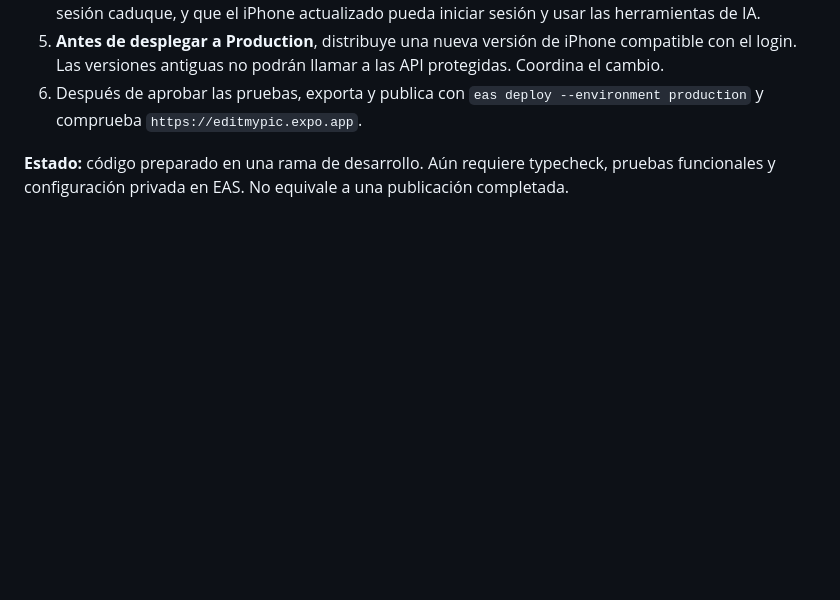
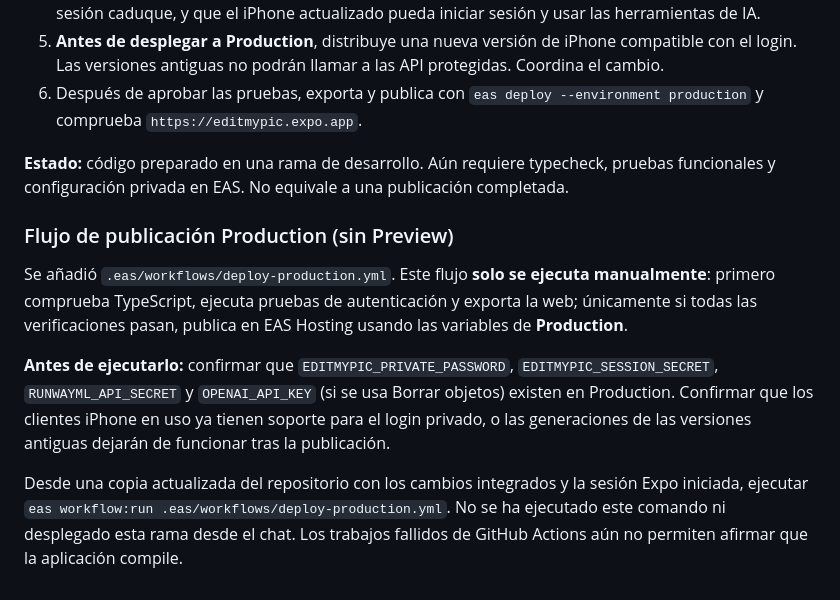
Before and after one commit to valdy247/EditMyPic, a Markdown page: README.md, the part around the change. GitHub-like rendering; blank space fills up the shorter version.

Commit message:
docs: explain manual Production-only release gate

```diff
--- a/README.md
+++ b/README.md
@@ -75,3 +75,12 @@ La ruta web `/` y `/video` ahora presentan un estudio de video pensado para nave
 6. Después de aprobar las pruebas, exporta y publica con `eas deploy --environment production` y comprueba `https://editmypic.expo.app`.
 
 **Estado:** código preparado en una rama de desarrollo. Aún requiere typecheck, pruebas funcionales y configuración privada en EAS. No equivale a una publicación completada.
+
+
+### Flujo de publicación Production (sin Preview)
+
+Se añadió `.eas/workflows/deploy-production.yml`. Este flujo **solo se ejecuta manualmente**: primero comprueba TypeScript, ejecuta pruebas de autenticación y exporta la web; únicamente si todas las verificaciones pasan, publica en EAS Hosting usando las variables de **Production**.
+
+**Antes de ejecutarlo:** confirmar que `EDITMYPIC_PRIVATE_PASSWORD`, `EDITMYPIC_SESSION_SECRET`, `RUNWAYML_API_SECRET` y `OPENAI_API_KEY` (si se usa Borrar objetos) existen en Production. Confirmar que los clientes iPhone en uso ya tienen soporte para el login privado, o las generaciones de las versiones antiguas dejarán de funcionar tras la publicación.
+
+Desde una copia actualizada del repositorio con los cambios integrados y la sesión Expo iniciada, ejecutar `eas workflow:run .eas/workflows/deploy-production.yml`. No se ha ejecutado este comando ni desplegado esta rama desde el chat. Los trabajos fallidos de GitHub Actions aún no permiten afirmar que la aplicación compile.
```
